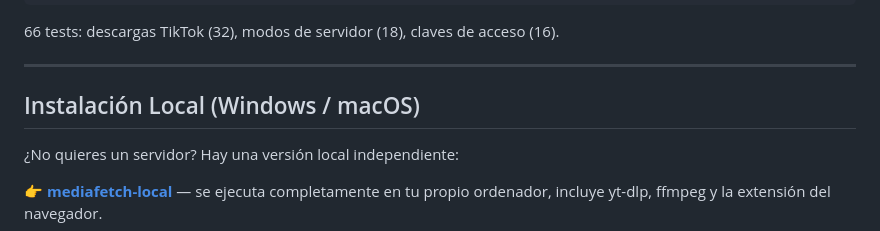
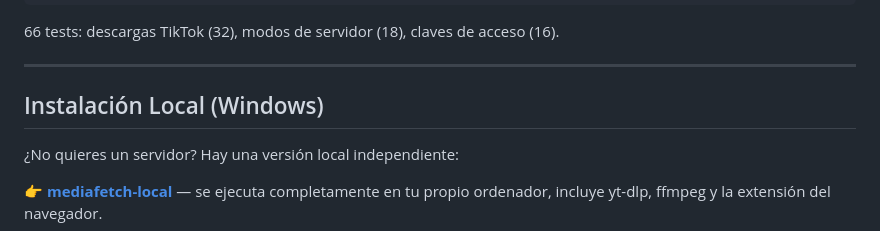
Before and after one commit to akirasoft/MediaFetch, a Markdown page: README.es.md, the part around the change. GitHub-like rendering.

Commit message:
docs: macOS desteği iddiasını kaldır — setup.js sadece Windows
Local sürüm yt-dlp.exe ve start.bat kullanıyor; macOS desteklenmiyor.

Co-Authored-By: Claude Sonnet 4.6 <noreply@anthropic.com>

```diff
--- a/README.es.md
+++ b/README.es.md
@@ -233,7 +233,7 @@ npm test
 
 ---
 
-## Instalación Local (Windows / macOS)
+## Instalación Local (Windows)
 
 ¿No quieres un servidor? Hay una versión local independiente:
 
```
Also changed, not shown: README.md (+1 -1 lines), README.tr.md (+1 -1 lines).
